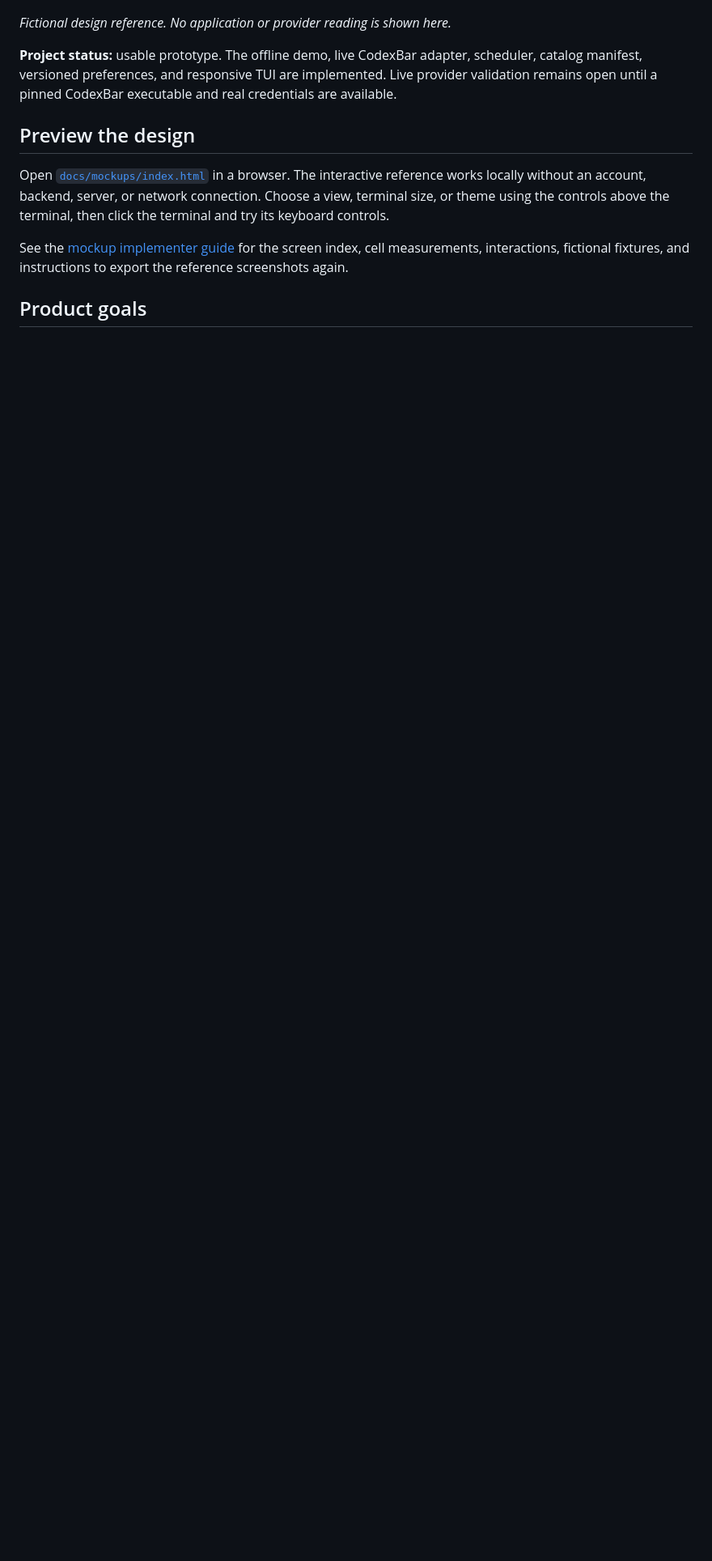
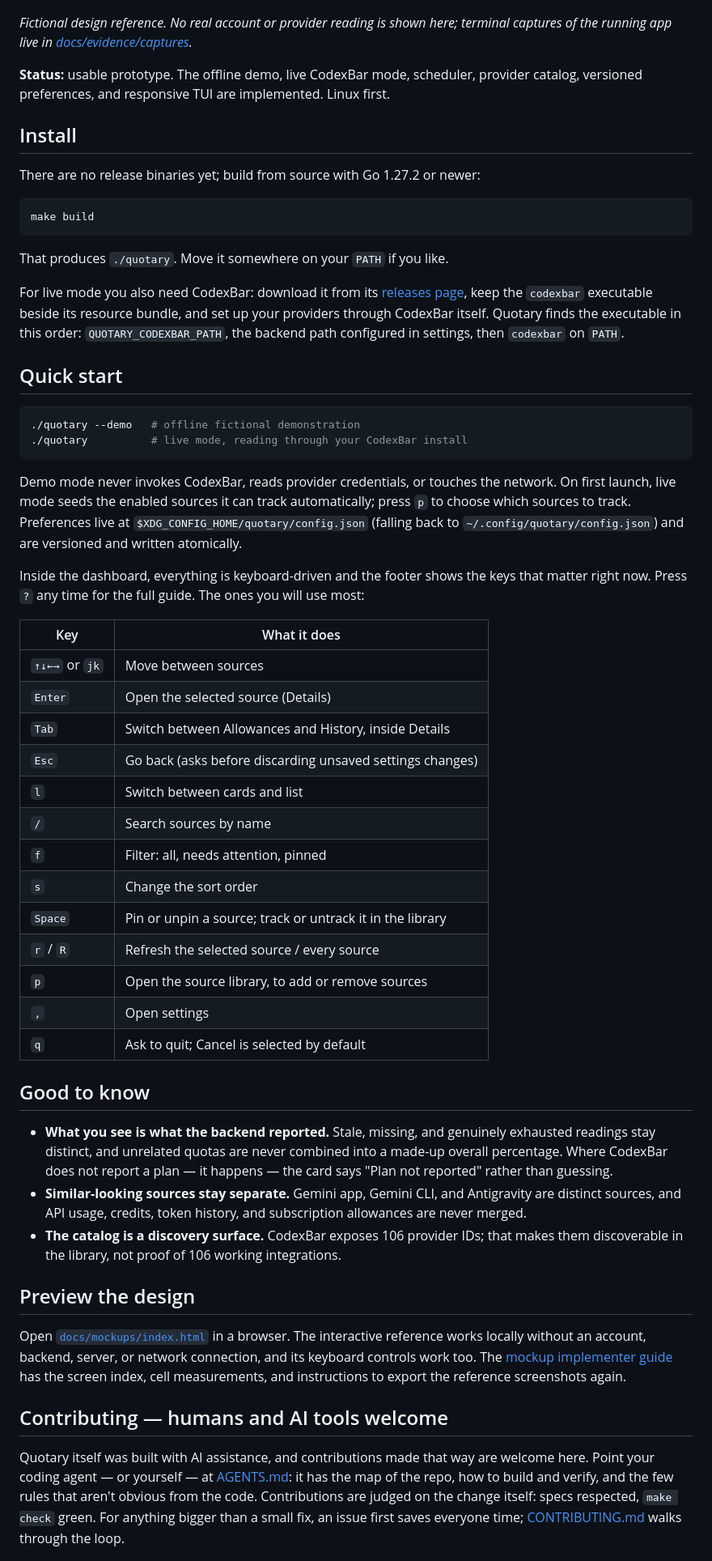
Before and after one commit to juanrubio/quotary, a Markdown page: README.md, the part around one of its changes. Shown at 81% size. GitHub-like rendering; blank space fills up the shorter version.

Commit message:
docs: rewrite README to match sibling project standards

````diff
--- a/README.md
+++ b/README.md
@@ -9,23 +6,60 @@ into a polished, keyboard driven interface.
 
 ![Quotary's fictional subscription desk, showing twelve sources at once](docs/mockups/screens/01-subscription-desk.png)
 
-*Fictional design reference. No application or provider reading is shown here.*
+*Fictional design reference. No real account or provider reading is shown here; terminal captures of the running app live in [docs/evidence/captures](docs/evidence/captures).*
 
-**Project status:** usable prototype. The offline demo, live CodexBar adapter,
-scheduler, catalog manifest, versioned preferences, and responsive TUI are
-implemented. Live provider validation remains open until a pinned CodexBar
-executable and real credentials are available.
+**Status:** usable prototype. The offline demo, live CodexBar mode, scheduler, provider catalog, versioned preferences, and responsive TUI are implemented. Linux first.
+
+## Install
+
+There are no release binaries yet; build from source with Go 1.27.2 or newer:
+
+```sh
+make build
+```
+
+That produces `./quotary`. Move it somewhere on your `PATH` if you like.
+
+For live mode you also need CodexBar: download it from its [releases page](https://github.com/steipete/CodexBar/releases), keep the `codexbar` executable beside its resource bundle, and set up your providers through CodexBar itself. Quotary finds the executable in this order: `QUOTARY_CODEXBAR_PATH`, the backend path configured in settings, then `codexbar` on `PATH`.
+
+## Quick start
+
+```sh
+./quotary --demo   # offline fictional demonstration
+./quotary          # live mode, reading through your CodexBar install
+```
+
+Demo mode never invokes CodexBar, reads provider credentials, or touches the network. On first launch, live mode seeds the enabled sources it can track automatically; press `p` to choose which sources to track. Preferences live at `$XDG_CONFIG_HOME/quotary/config.json` (falling back to `~/.config/quotary/config.json`) and are versioned and written atomically.
+
+Inside the dashboard, everything is keyboard-driven and the footer shows the keys that matter right now. Press `?` any time for the full guide. The ones you will use most:
+
+| Key | What it does |
+|---|---|
+| `↑↓←→` or `jk` | Move between sources |
+| `Enter` | Open the selected source (Details) |
+| `Tab` | Switch between Allowances and History, inside Details |
+| `Esc` | Go back (asks before discarding unsaved settings changes) |
+| `l` | Switch between cards and list |
+| `/` | Search sources by name |
+| `f` | Filter: all, needs attention, pinned |
+| `s` | Change the sort order |
+| `Space` | Pin or unpin a source; track or untrack it in the library |
+| `r` / `R` | Refresh the selected source / every source |
+| `p` | Open the source library, to add or remove sources |
+| `,` | Open settings |
+| `q` | Ask to quit; Cancel is selected by default |
+
+## Good to know
+
+- **What you see is what the backend reported.** Stale, missing, and genuinely exhausted readings stay distinct, and unrelated quotas are never combined into a made-up overall percentage. Where CodexBar does not report a plan — it happens — the card says "Plan not reported" rather than guessing.
+- **Similar-looking sources stay separate.** Gemini app, Gemini CLI, and Antigravity are distinct sources, and API usage, credits, token history, and subscription allowances are never merged.
+- **The catalog is a discovery surface.** CodexBar exposes 106 provider IDs; that makes them discoverable in the library, not proof of 106 working integrations.
 
 ## Preview the design
 
-Open [`docs/mockups/index.html`](docs/mockups/index.html) in a browser. The
-interactive reference works locally without an account, backend, server, or
-network connection. Choose a view, terminal size, or theme using the controls
-above the terminal, then click the terminal and try its keyboard controls.
+Open [`docs/mockups/index.html`](docs/mockups/index.html) in a browser. The interactive reference works locally without an account, backend, server, or network connection, and its keyboard controls work too. The [mockup implementer guide](docs/mockups/README.md) has the screen index, cell measurements, and instructions to export the reference screenshots again.
 
-See the [mockup implementer guide](docs/mockups/README.md) for the screen index,
-cell measurements, interactions, fictional fixtures, and instructions to export
-the reference screenshots again.
+## Contributing — humans and AI tools welcome
 
-## Product goals
+Quotary itself was built with AI assistance, and contributions made that way are welcome here. Point your coding agent — or yourself — at [AGENTS.md](AGENTS.md): it has the map of the repo, how to build and verify, and the few rules that aren't obvious from the code. Contributions are judged on the change itself: specs respected, `make check` green. For anything bigger than a small fix, an issue first saves everyone time; [CONTRIBUTING.md](CONTRIBUTING.md) walks through the loop.
 
````
Also changed, not shown: other parts of README.md (+6 -93 lines).
